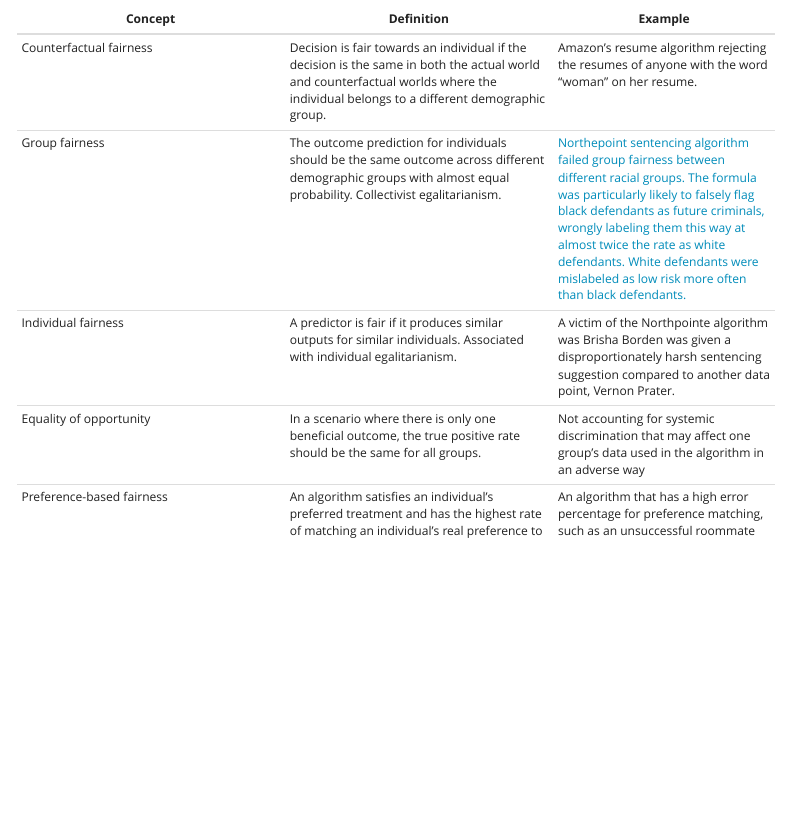
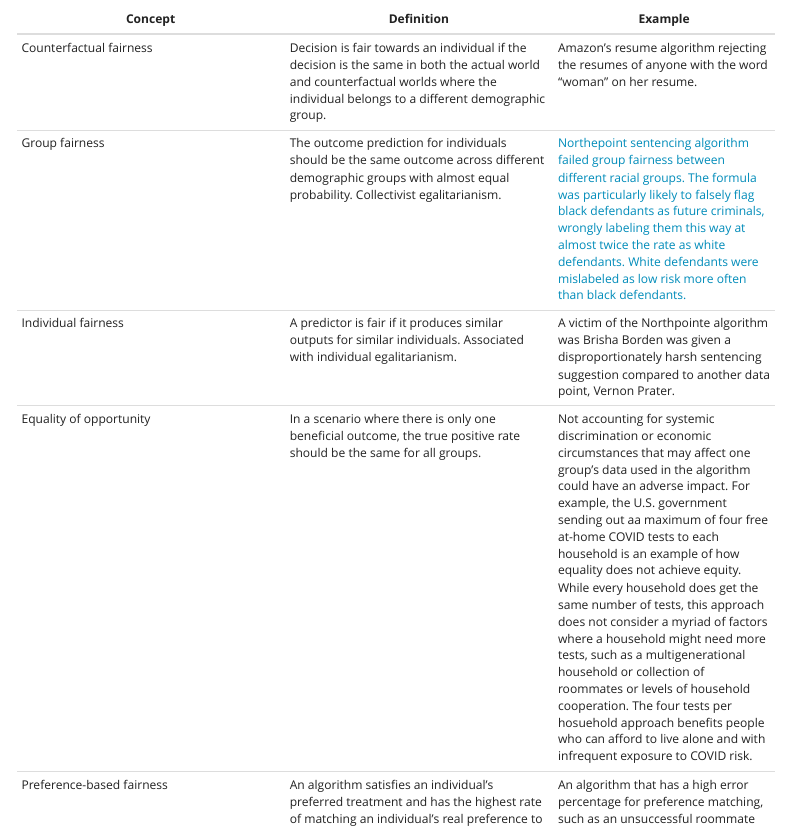
Before and after one commit to SarahGillespie/SG, an R Markdown document (www/blog_post_Alg_Bias_1.Rmd): the page in a window 1100 px wide, from 430 px down. Rendered offline with R 4.5, knitr and Pandoc, with nearby package versions; menus at the side of the page are left out.

Commit message:
added words

```diff
--- a/www/blog_post_Alg_Bias_1.Rmd
+++ b/www/blog_post_Alg_Bias_1.Rmd
@@ -14,7 +14,7 @@
 | Counterfactual fairness      | Decision is fair towards an individual if the decision is the same in both the actual world and counterfactual worlds where the individual belongs to a different demographic group.       |  Amazon’s resume algorithm rejecting the resumes of anyone with the word “woman” on her resume.       |
 | Group fairness   | The outcome prediction for individuals should be the same outcome across different demographic groups with almost equal probability. Collectivist egalitarianism.        |  [Northepoint sentencing algorithm failed group fairness between different racial groups. The formula was particularly likely to falsely flag black defendants as future criminals, wrongly labeling them this way at almost twice the rate as white defendants. White defendants were mislabeled as low risk more often than black defendants.](https://www.propublica.org/article/machine-bias-risk-assessments-in-criminal-sentencing)       |
 | Individual fairness      | A predictor is fair if it produces similar outputs for similar individuals. Associated with individual egalitarianism. | A victim of the Northpointe algorithm was Brisha Borden was given a disproportionately harsh sentencing suggestion compared to another data point, Vernon Prater. |
-| Equality of opportunity      | In a scenario where there is only one beneficial outcome, the true positive rate should be the same for all groups. | Not accounting for systemic discrimination that may affect one group’s data used in the algorithm in an adverse way |
+| Equality of opportunity      | In a scenario where there is only one beneficial outcome, the true positive rate should be the same for all groups. | Not accounting for systemic discrimination or economic circumstances that may affect one group’s data used in the algorithm could have an adverse impact. For example, the U.S. government sending out aa maximum of four free at-home COVID tests to each household is an example of how equality does not achieve equity. While every household does get the same number of tests, this approach does not consider a myriad of factors where a household might need more tests, such as a multigenerational household or collection of roommates or levels of household cooperation. The four tests per hosuehold approach benefits people who can afford to live alone and with infrequent exposure to COVID risk. |
 | Preference-based fairness      | An algorithm satisfies an individual’s preferred treatment and has the highest rate of matching an individual's real preference to the algorithm’s prediction for the individual’s preference. | An algorithm that has a high error percentage for preference matching, such as an unsuccessful roommate algorithm at a large university. |
 
 ### Common confusion points
```
Also changed, not shown: 1 other file.
